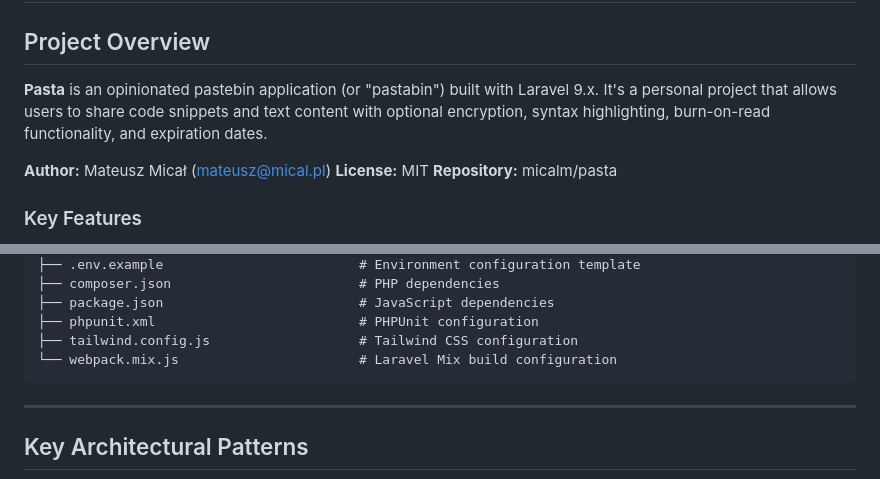
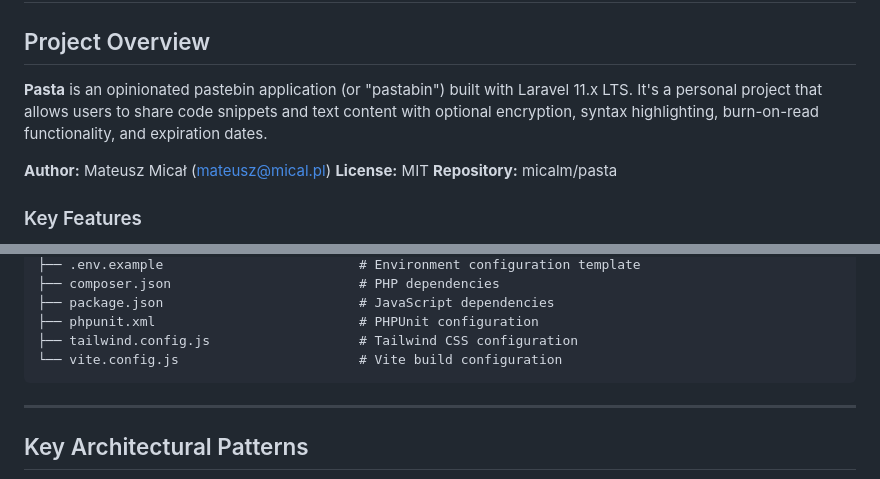
Before and after one commit to micalm/pasta, a Markdown page: CLAUDE.md, 2 parts joined by grey strips. GitHub-like rendering.

````diff
--- a/CLAUDE.md
+++ b/CLAUDE.md
@@ -2,7 +2,7 @@
 
 ## Project Overview
 
-**Pasta** is an opinionated pastebin application (or "pastabin") built with Laravel 9.x. It's a personal project that allows users to share code snippets and text content with optional encryption, syntax highlighting, burn-on-read functionality, and expiration dates.
+**Pasta** is an opinionated pastebin application (or "pastabin") built with Laravel 11.x LTS. It's a personal project that allows users to share code snippets and text content with optional encryption, syntax highlighting, burn-on-read functionality, and expiration dates.
 
 **Author:** Mateusz Micał (mateusz@mical.pl)
 **License:** MIT
@@ -118,7 +119,7 @@ pasta/
 ├── package.json                         # JavaScript dependencies
 ├── phpunit.xml                          # PHPUnit configuration
 ├── tailwind.config.js                   # Tailwind CSS configuration
-└── webpack.mix.js                       # Laravel Mix build configuration
+└── vite.config.js                       # Vite build configuration
 ```
 
 ---
````
Also changed, not shown: other parts of CLAUDE.md (+18 -17 lines).
